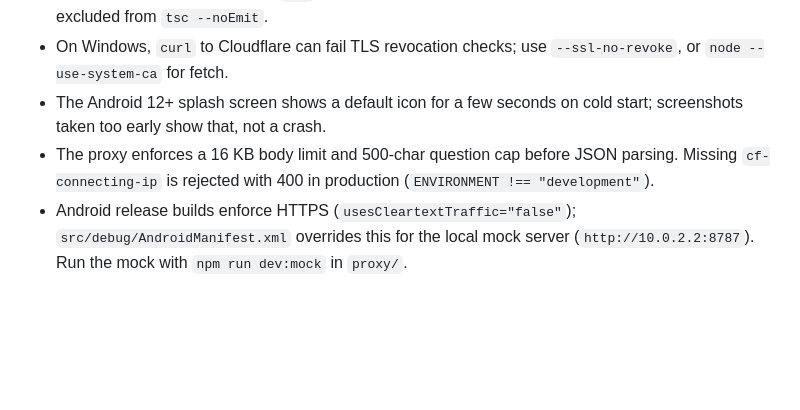
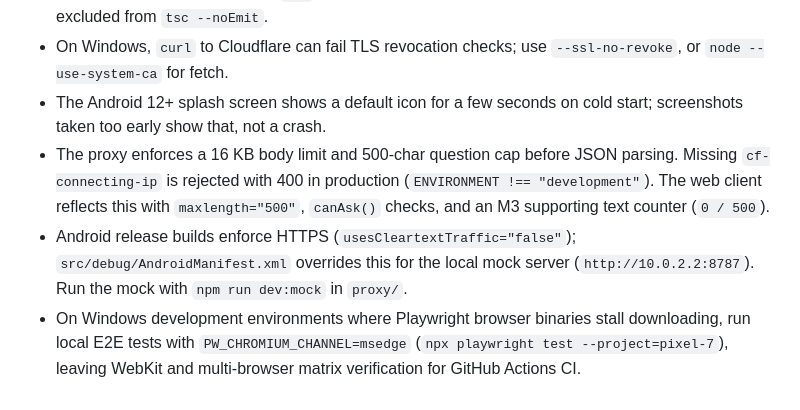
Before and after one commit to aohana182/hunch8, a Markdown page: AGENTS.md, the part around the change. Drawn GitHub-style; blank space fills up the shorter version.

Commit message:
docs(agents): document web 500-char limit contract and windows playwright gotcha

```diff
--- a/AGENTS.md
+++ b/AGENTS.md
@@ -42,5 +42,6 @@ Voice input, shake-to-ask (planned for v0.1), answer history, accounts, monetiza
 - Test files import with an explicit `.ts` extension (required by Node's native TS stripping) and are excluded from `tsc --noEmit`.
 - On Windows, `curl` to Cloudflare can fail TLS revocation checks; use `--ssl-no-revoke`, or `node --use-system-ca` for fetch.
 - The Android 12+ splash screen shows a default icon for a few seconds on cold start; screenshots taken too early show that, not a crash.
-- The proxy enforces a 16 KB body limit and 500-char question cap before JSON parsing. Missing `cf-connecting-ip` is rejected with 400 in production (`ENVIRONMENT !== "development"`).
+- The proxy enforces a 16 KB body limit and 500-char question cap before JSON parsing. Missing `cf-connecting-ip` is rejected with 400 in production (`ENVIRONMENT !== "development"`). The web client reflects this with `maxlength="500"`, `canAsk()` checks, and an M3 supporting text counter (`0 / 500`).
 - Android release builds enforce HTTPS (`usesCleartextTraffic="false"`); `src/debug/AndroidManifest.xml` overrides this for the local mock server (`http://10.0.2.2:8787`). Run the mock with `npm run dev:mock` in `proxy/`.
+- On Windows development environments where Playwright browser binaries stall downloading, run local E2E tests with `PW_CHROMIUM_CHANNEL=msedge` (`npx playwright test --project=pixel-7`), leaving WebKit and multi-browser matrix verification for GitHub Actions CI.
```
